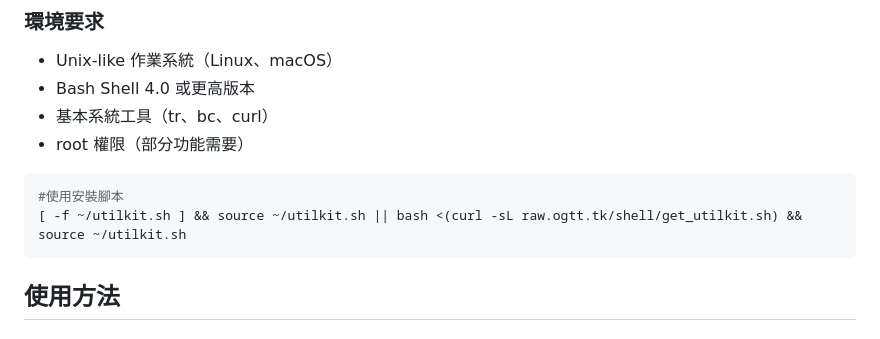
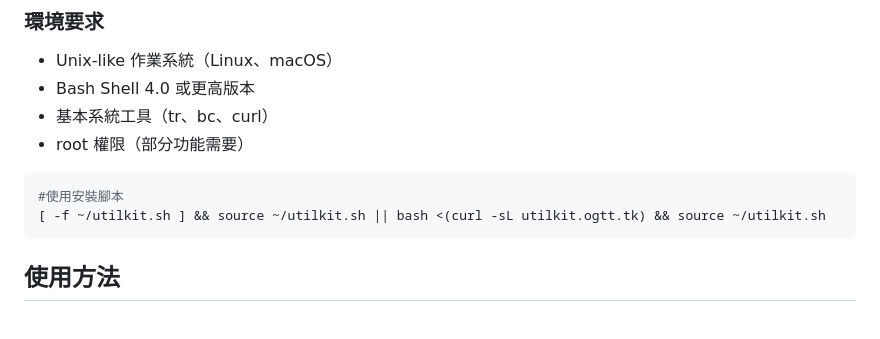
Before and after one commit to OG-Open-Source/UtilKit, a Markdown page: README.md, the part around the change. Drawn GitHub-style.

````diff
--- a/README.md
+++ b/README.md
@@ -58,7 +58,7 @@ utilkit.sh 是一個全面的 Shell 函數庫，專為系統管理員和開發
 
 ```bash
 #使用安裝腳本
-[ -f ~/utilkit.sh ] && source ~/utilkit.sh || bash <(curl -sL raw.ogtt.tk/shell/get_utilkit.sh) && source ~/utilkit.sh
+[ -f ~/utilkit.sh ] && source ~/utilkit.sh || bash <(curl -sL utilkit.ogtt.tk) && source ~/utilkit.sh
 ```
 
 ## 使用方法
````
